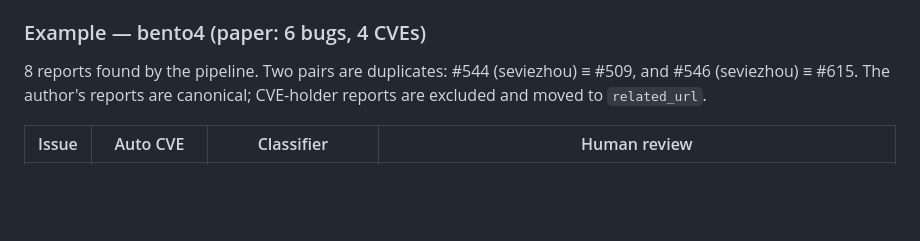
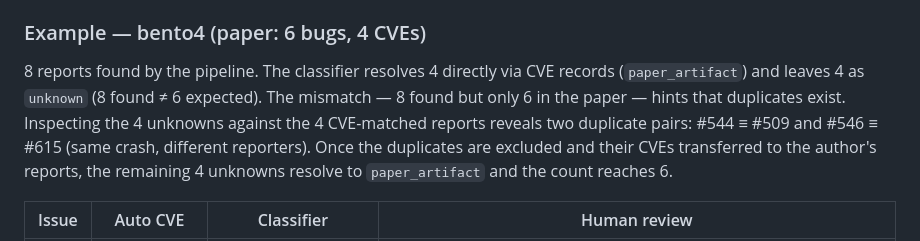
Before and after one commit to meunaught/bug-report-kraken-issta-2025, a Markdown page: README.md, the part around the change. Drawn GitHub-style; blank space fills up the shorter version.

Commit message:
README: describe human review reasoning for bento4 example
Co-Authored-By: Claude Sonnet 4.6 <noreply@anthropic.com>

```diff
--- a/README.md
+++ b/README.md
@@ -32,7 +32,7 @@ For remaining KRAKEN bugs without a CVE: if the total found equals the paper's b
 
 ### Example — bento4 (paper: 6 bugs, 4 CVEs)
 
-8 reports found by the pipeline. Two pairs are duplicates: #544 (seviezhou) ≡ #509, and #546 (seviezhou) ≡ #615. The author's reports are canonical; CVE-holder reports are excluded and moved to `related_url`.
+8 reports found by the pipeline. The classifier resolves 4 directly via CVE records (`paper_artifact`) and leaves 4 as `unknown` (8 found ≠ 6 expected). The mismatch — 8 found but only 6 in the paper — hints that duplicates exist. Inspecting the 4 unknowns against the 4 CVE-matched reports reveals two duplicate pairs: #544 ≡ #509 and #546 ≡ #615 (same crash, different reporters). Once the duplicates are excluded and their CVEs transferred to the author's reports, the remaining 4 unknowns resolve to `paper_artifact` and the count reaches 6.
 
 | Issue | Auto CVE | Classifier | Human review |
 |---|---|---|---|
```
